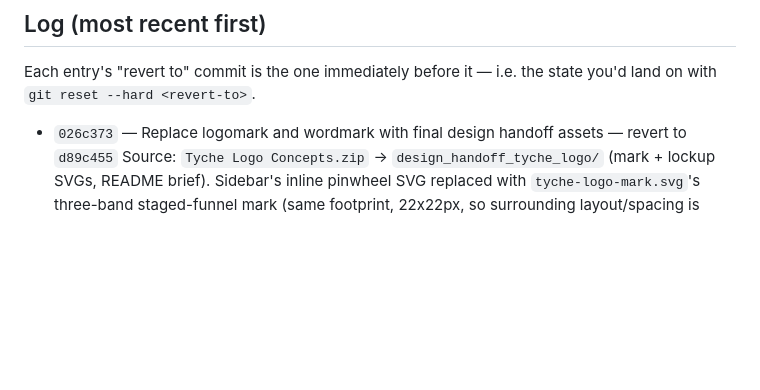
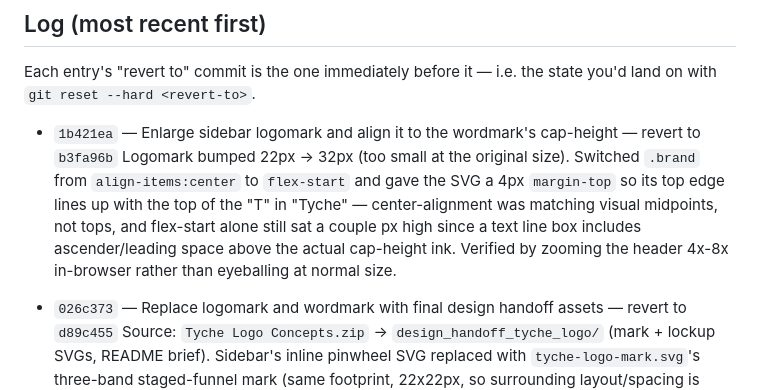
Before and after one commit to nitishranjan7/Tyche, a Markdown page: CHANGELOG.md, the part around the change. GitHub-like rendering; blank space fills up the shorter version.

Commit message:
Update CHANGELOG for logomark size/alignment commit
Co-Authored-By: Claude Sonnet 5 <noreply@anthropic.com>

```diff
--- a/CHANGELOG.md
+++ b/CHANGELOG.md
@@ -21,6 +21,16 @@ git revert <commit>
 
 Each entry's "revert to" commit is the one immediately before it — i.e. the
 state you'd land on with `git reset --hard <revert-to>`.
+
+- `1b421ea` — Enlarge sidebar logomark and align it to the wordmark's cap-height — revert to `b3fa96b`
+  Logomark bumped 22px → 32px (too small at the original size). Switched
+  `.brand` from `align-items:center` to `flex-start` and gave the SVG a
+  4px `margin-top` so its top edge lines up with the top of the "T" in
+  "Tyche" — center-alignment was matching visual midpoints, not tops, and
+  flex-start alone still sat a couple px high since a text line box
+  includes ascender/leading space above the actual cap-height ink.
+  Verified by zooming the header 4x-8x in-browser rather than eyeballing
+  at normal size.
 
 - `026c373` — Replace logomark and wordmark with final design handoff assets — revert to `d89c455`
   Source: `Tyche Logo Concepts.zip` → `design_handoff_tyche_logo/` (mark +
```
